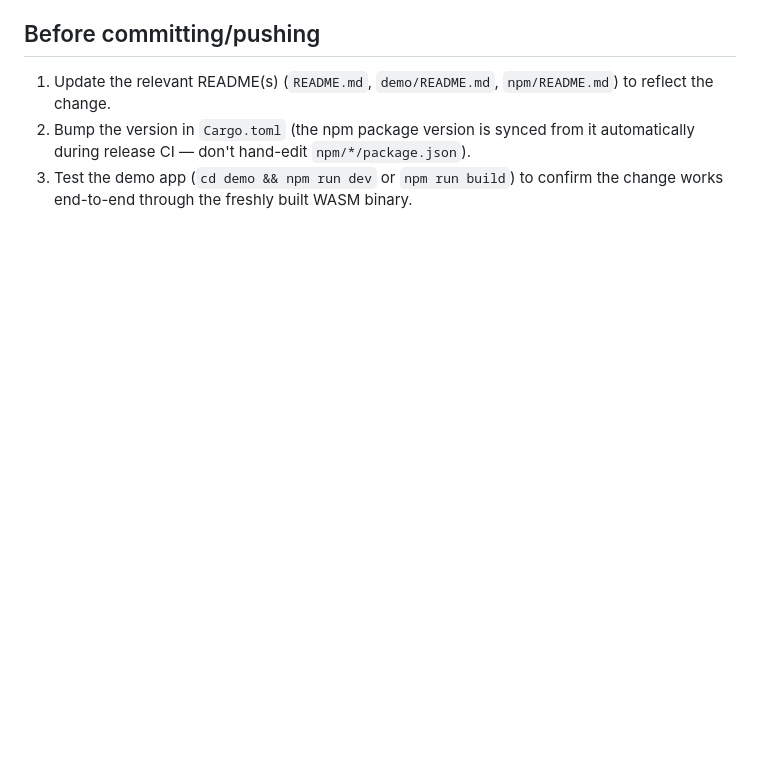
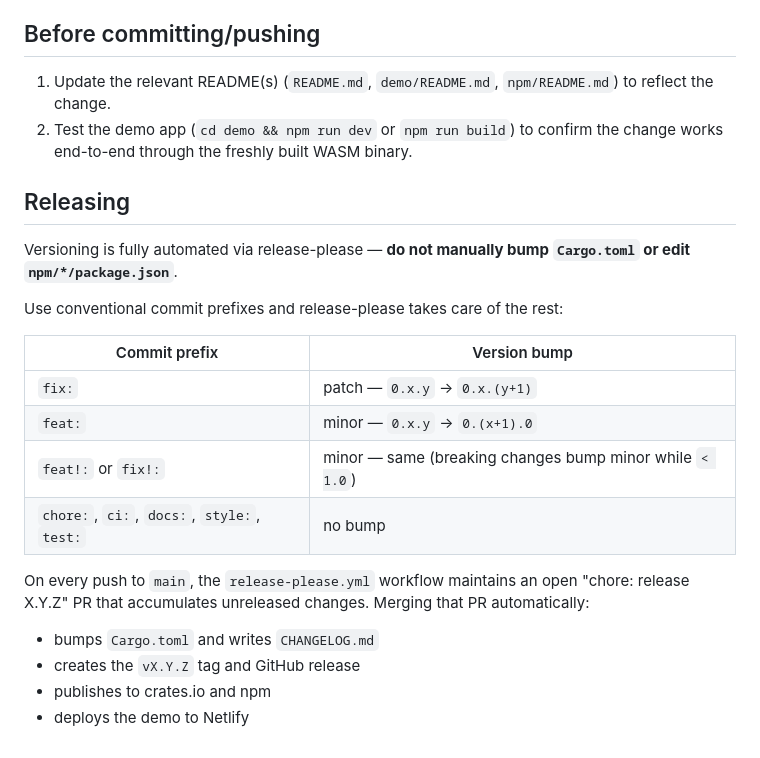
Before and after one commit to totorototo/navigo, a Markdown page: CLAUDE.md, the part around the change. Drawn GitHub-style; blank space fills up the shorter version.

Commit message:
docs: update CLAUDE.md release process for release-please automation

```diff
--- a/CLAUDE.md
+++ b/CLAUDE.md
@@ -108,7 +108,28 @@ assume non-empty, valid data rather than re-checking.
 
 1. Update the relevant README(s) (`README.md`, `demo/README.md`,
    `npm/README.md`) to reflect the change.
-2. Bump the version in `Cargo.toml` (the npm package version is synced from
-   it automatically during release CI — don't hand-edit `npm/*/package.json`).
-3. Test the demo app (`cd demo && npm run dev` or `npm run build`) to confirm
+2. Test the demo app (`cd demo && npm run dev` or `npm run build`) to confirm
    the change works end-to-end through the freshly built WASM binary.
+
+## Releasing
+
+Versioning is fully automated via release-please — **do not manually bump
+`Cargo.toml` or edit `npm/*/package.json`**.
+
+Use conventional commit prefixes and release-please takes care of the rest:
+
+| Commit prefix | Version bump |
+|---|---|
+| `fix:` | patch — `0.x.y` → `0.x.(y+1)` |
+| `feat:` | minor — `0.x.y` → `0.(x+1).0` |
+| `feat!:` or `fix!:` | minor — same (breaking changes bump minor while `< 1.0`) |
+| `chore:`, `ci:`, `docs:`, `style:`, `test:` | no bump |
+
+On every push to `main`, the `release-please.yml` workflow maintains an
+open "chore: release X.Y.Z" PR that accumulates unreleased changes. Merging
+that PR automatically:
+
+- bumps `Cargo.toml` and writes `CHANGELOG.md`
+- creates the `vX.Y.Z` tag and GitHub release
+- publishes to crates.io and npm
+- deploys the demo to Netlify
```
